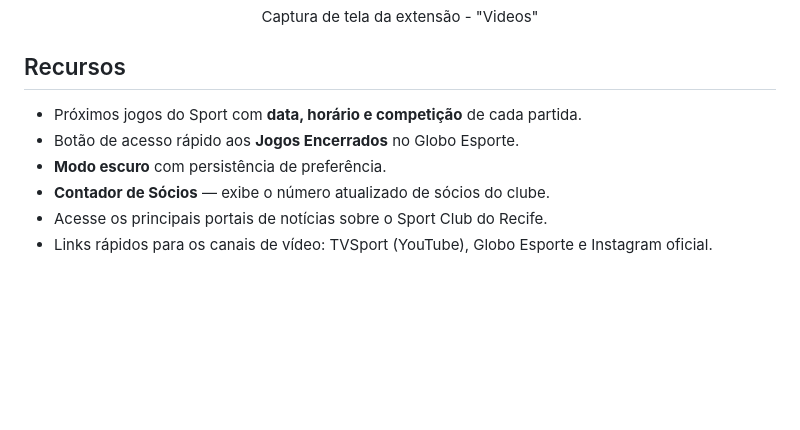
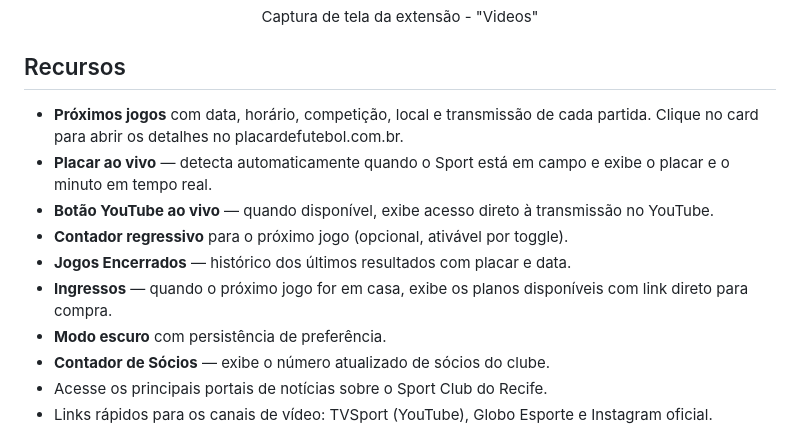
Before and after one commit to Filipelion/cade-meu-time, a Markdown page: README.md, the part around one of its changes. Rendered like a GitHub page; blank space fills up the shorter version.

```diff
--- a/README.md
+++ b/README.md
@@ -38,8 +38,12 @@ A Extensão do Chrome "Maior do Nordeste" é uma ferramenta que permite aos fãs
 
 ## Recursos
 
-- Próximos jogos do Sport com **data, horário e competição** de cada partida.
-- Botão de acesso rápido aos **Jogos Encerrados** no Globo Esporte.
+- **Próximos jogos** com data, horário, competição, local e transmissão de cada partida. Clique no card para abrir os detalhes no placardefutebol.com.br.
+- **Placar ao vivo** — detecta automaticamente quando o Sport está em campo e exibe o placar e o minuto em tempo real.
+- **Botão YouTube ao vivo** — quando disponível, exibe acesso direto à transmissão no YouTube.
+- **Contador regressivo** para o próximo jogo (opcional, ativável por toggle).
+- **Jogos Encerrados** — histórico dos últimos resultados com placar e data.
+- **Ingressos** — quando o próximo jogo for em casa, exibe os planos disponíveis com link direto para compra.
 - **Modo escuro** com persistência de preferência.
 - **Contador de Sócios** — exibe o número atualizado de sócios do clube.
 - Acesse os principais portais de notícias sobre o Sport Club do Recife.
```
Also changed, not shown: other parts of README.md (+56 -16 lines), PRIVACY.md (+9 -3 lines).
